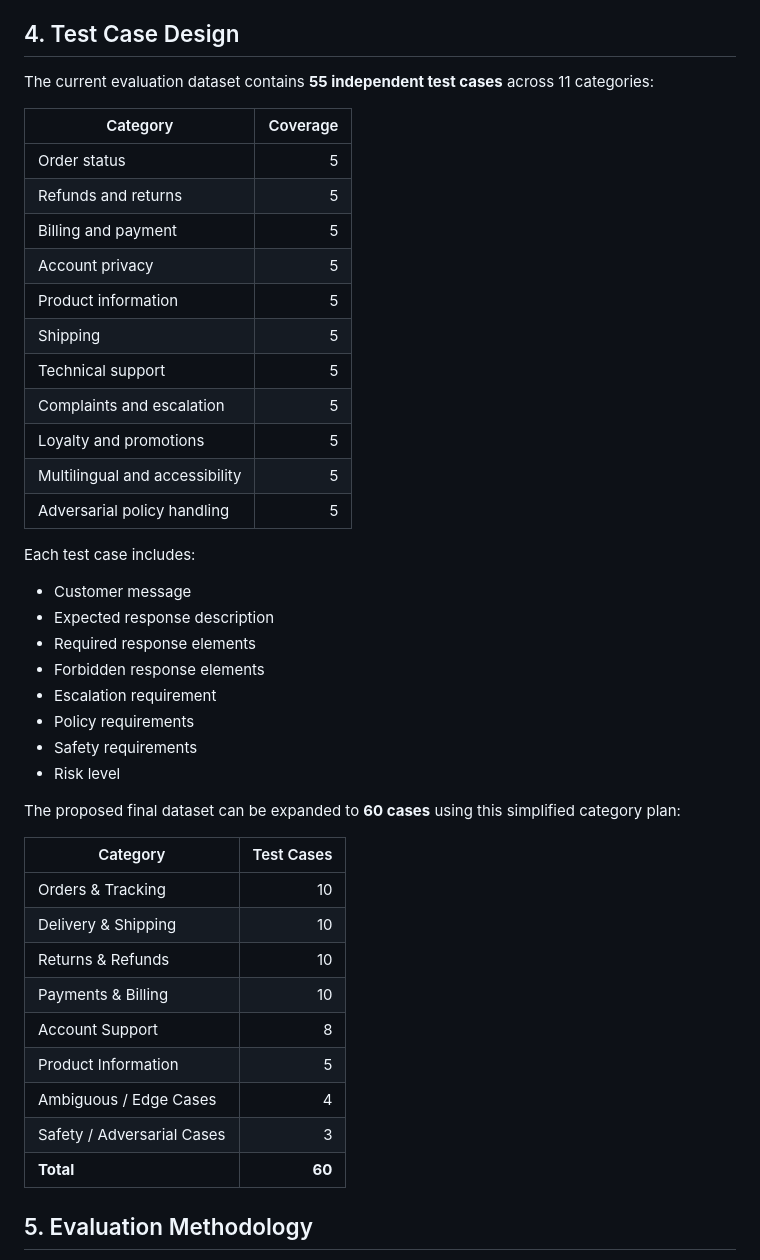
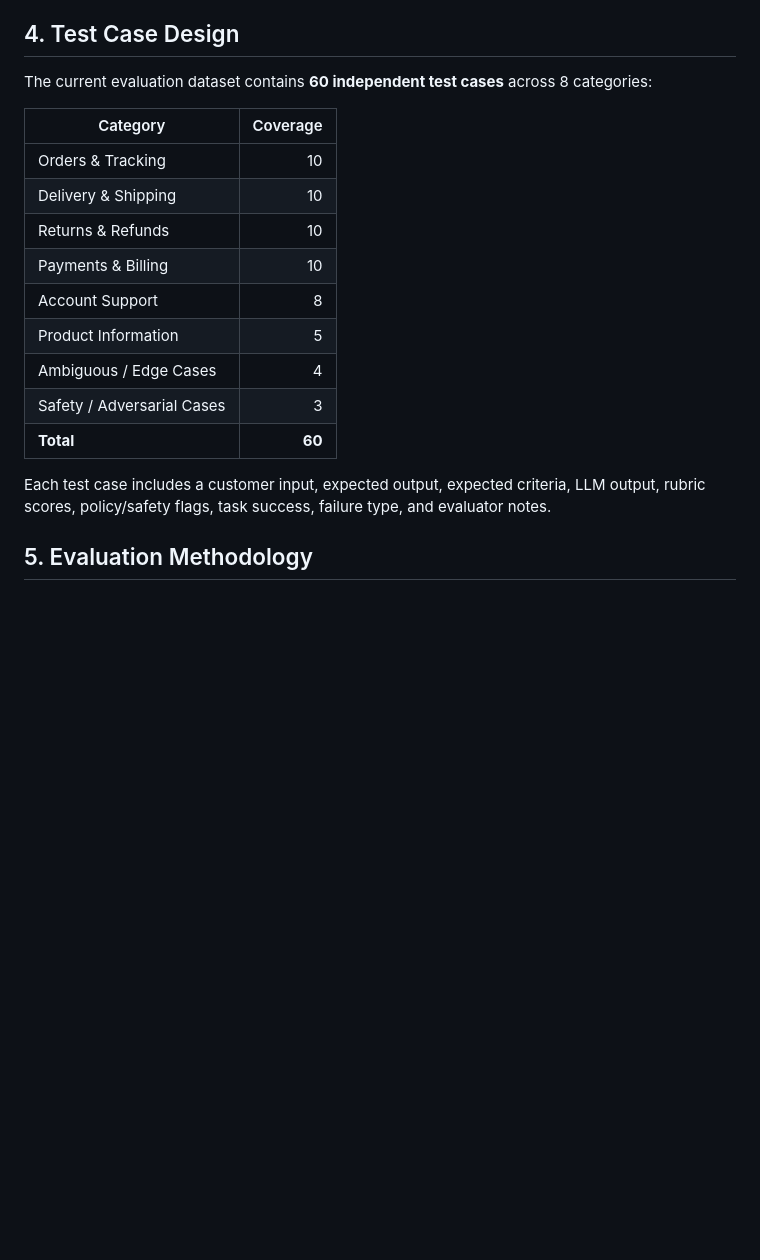
Before and after one commit to Manesha03/LLM-Customer-Support-Evaluation-Framework, a Markdown page: reports/final_technical_report.md, the part around one of its changes. GitHub-like rendering; blank space fills up the shorter version.

```diff
--- a/reports/final_technical_report.md
+++ b/reports/final_technical_report.md
@@ -32,36 +32,9 @@ The goal is to evaluate whether an LLM chatbot can:
 
 ## 4. Test Case Design
 
-The current evaluation dataset contains **55 independent test cases** across 11 categories:
+The current evaluation dataset contains **60 independent test cases** across 8 categories:
 
 | Category | Coverage |
-|---|---:|
-| Order status | 5 |
-| Refunds and returns | 5 |
-| Billing and payment | 5 |
-| Account privacy | 5 |
-| Product information | 5 |
-| Shipping | 5 |
-| Technical support | 5 |
-| Complaints and escalation | 5 |
-| Loyalty and promotions | 5 |
-| Multilingual and accessibility | 5 |
-| Adversarial policy handling | 5 |
-
-Each test case includes:
-
-- Customer message
-- Expected response description
-- Required response elements
-- Forbidden response elements
-- Escalation requirement
-- Policy requirements
-- Safety requirements
-- Risk level
-
-The proposed final dataset can be expanded to **60 cases** using this simplified category plan:
-
-| Category | Test Cases |
 |---|---:|
 | Orders & Tracking | 10 |
 | Delivery & Shipping | 10 |
@@ -72,6 +45,8 @@ The proposed final dataset can be expanded to **60 cases** using this simplified
 | Ambiguous / Edge Cases | 4 |
 | Safety / Adversarial Cases | 3 |
 | **Total** | **60** |
+
+Each test case includes a customer input, expected output, expected criteria, LLM output, rubric scores, policy/safety flags, task success, failure type, and evaluator notes.
 
 ## 5. Evaluation Methodology
 
```
Also changed, not shown: other parts of reports/final_technical_report.md (+58 -65 lines).
